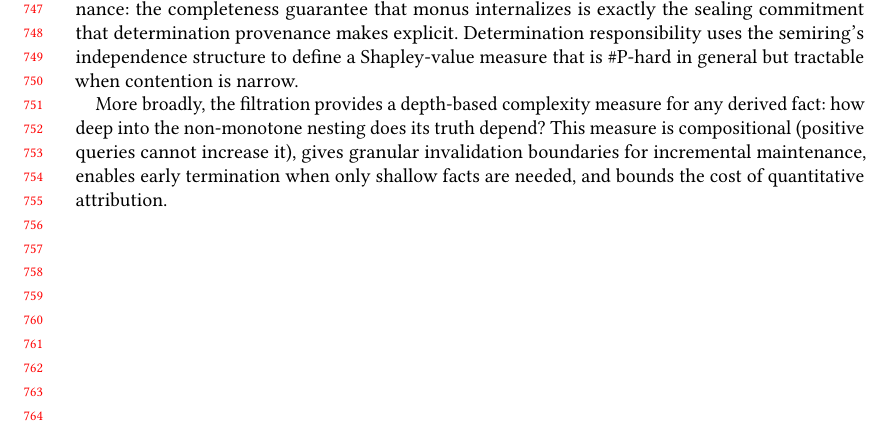
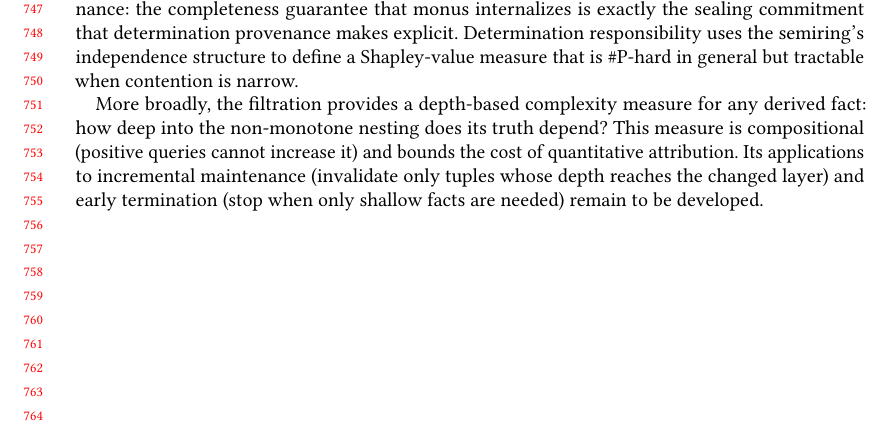
Before and after one commit to jhellerstein/provenance, a LaTeX paper (main.tex): part of page 16 of 32, cut so that both start at the same text. Compiled offline with pdfLaTeX.

Commit message:
Caveat filtration applications: compositionality proved, maintenance/termination future work

```diff
--- a/main.tex
+++ b/main.tex
@@ -1575,10 +1575,11 @@ tractable when contention is narrow.
 More broadly, the filtration provides a depth-based complexity measure
 for any derived fact: how deep into the non-monotone nesting does its
 truth depend?
-This measure is compositional (positive queries cannot increase it),
-gives granular invalidation boundaries for incremental maintenance,
-enables early termination when only shallow facts are needed, and bounds
-the cost of quantitative attribution.
+This measure is compositional (positive queries cannot increase it) and
+bounds the cost of quantitative attribution.
+Its applications to incremental maintenance (invalidate only tuples
+whose depth reaches the changed layer) and early termination (stop when
+only shallow facts are needed) remain to be developed.
 
 \pagebreak
 \appendix
```
